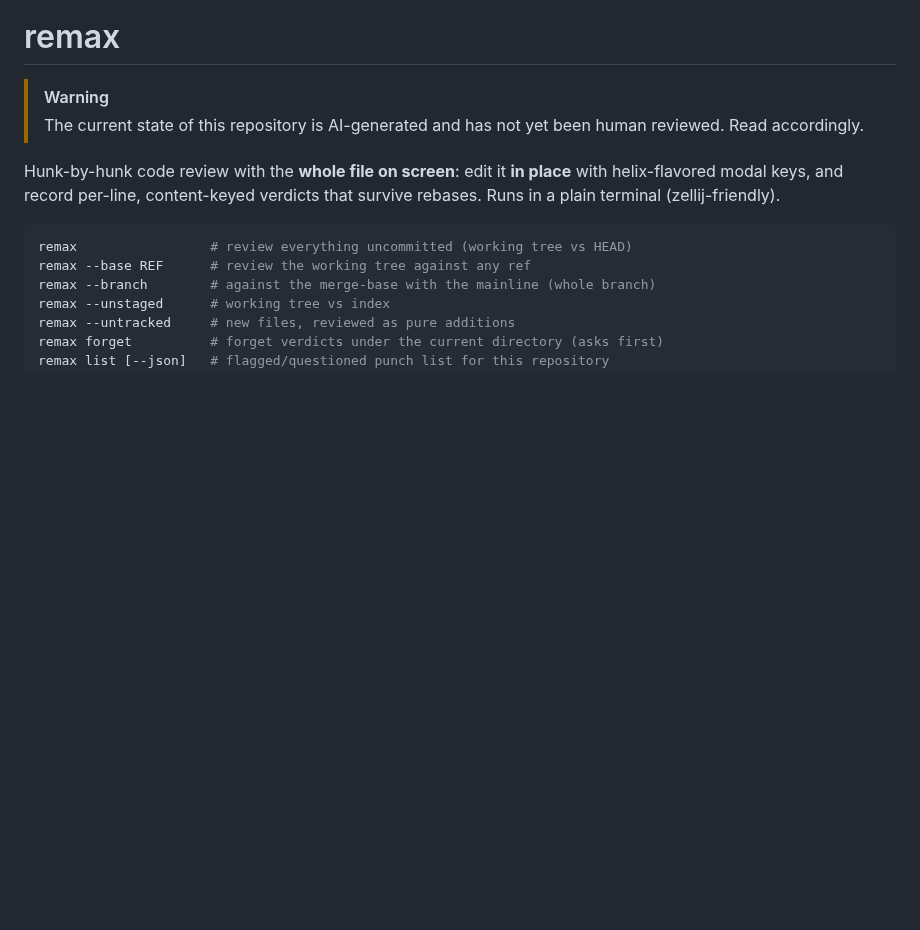
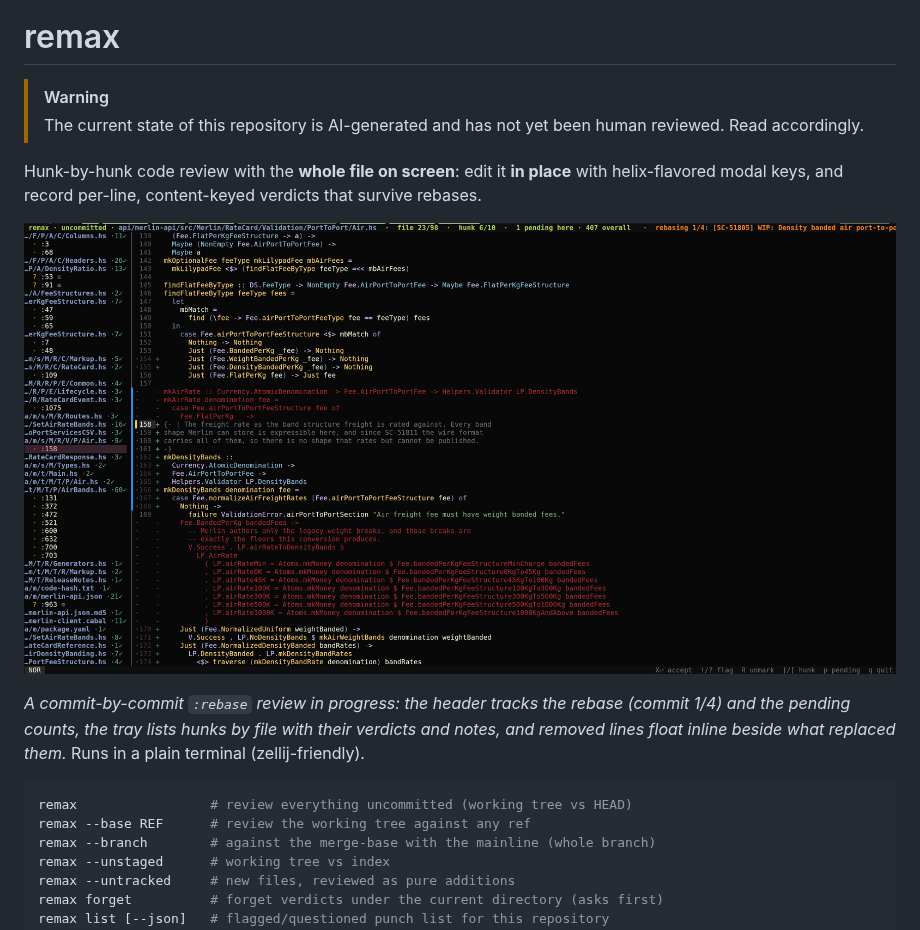
Before and after one commit to ptyparty/remax, a Markdown page: README.md, the part around the change. GitHub-like rendering; pictures changed too: hero.png (added); blank space fills up the shorter version.

Commit message:
README: hero screenshot of a mid-rebase review
Co-Authored-By: Claude Fable 5 <noreply@anthropic.com>

````diff
--- a/README.md
+++ b/README.md
@@ -6,7 +6,14 @@
 
 Hunk-by-hunk code review with the **whole file on screen**: edit it
 **in place** with helix-flavored modal keys, and record per-line,
-content-keyed verdicts that survive rebases. Runs in a plain terminal (zellij-friendly).
+content-keyed verdicts that survive rebases.
+
+![remax reviewing a commit mid-rebase](hero.png)
+
+*A commit-by-commit `:rebase` review in progress: the header tracks the
+rebase (commit 1/4) and the pending counts, the tray lists hunks by file
+with their verdicts and notes, and removed lines float inline beside
+what replaced them.* Runs in a plain terminal (zellij-friendly).
 
 ```sh
 remax                 # review everything uncommitted (working tree vs HEAD)
````
